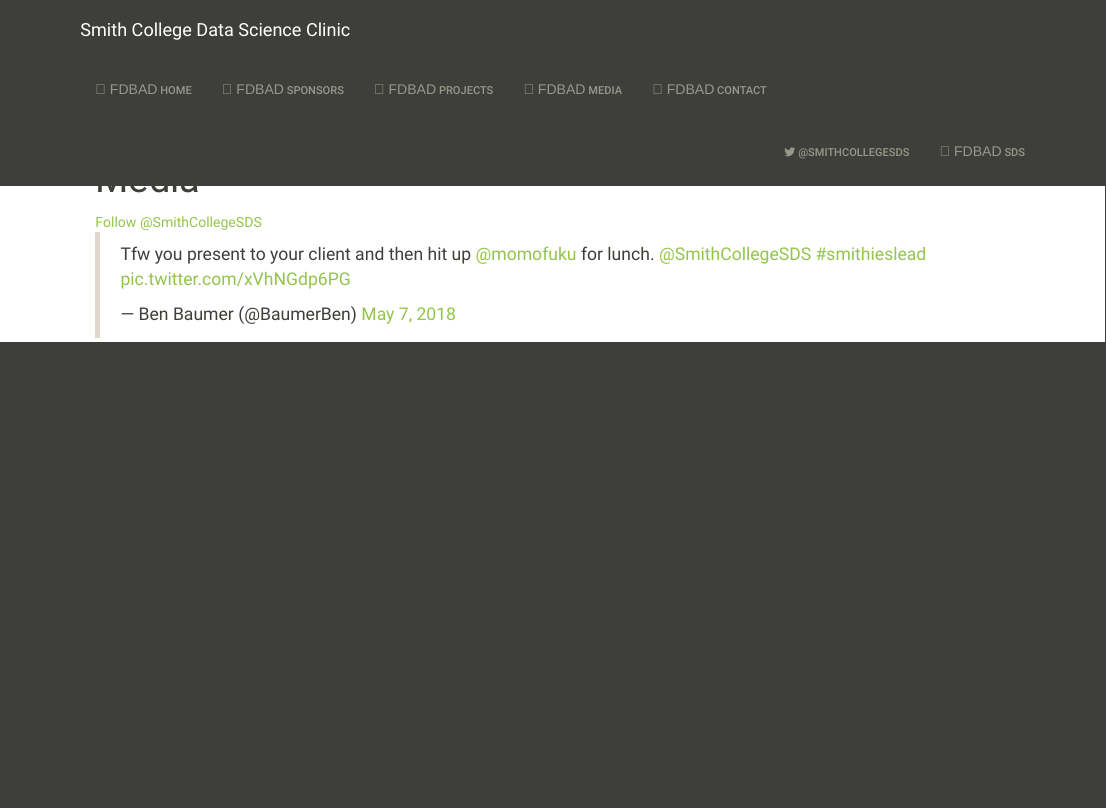
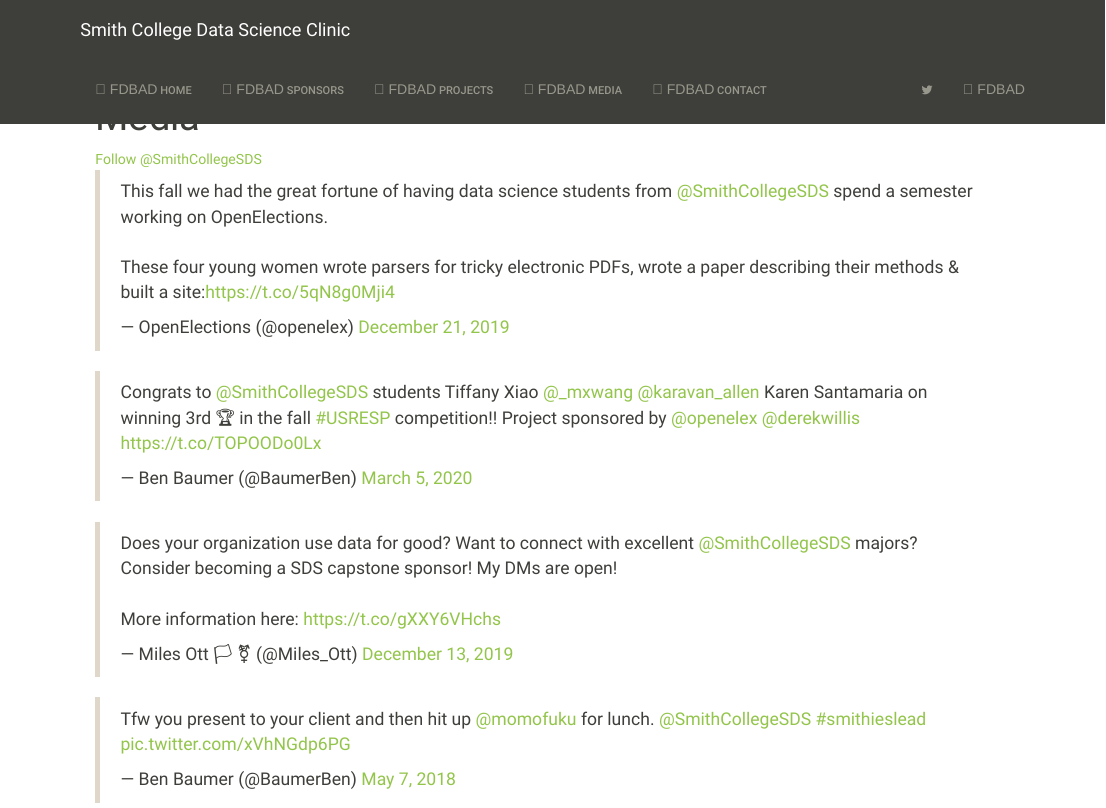
Before and after one commit to SmithCollege-SDS/capstone, an R Markdown document (www/media.Rmd): the page in a window 1100 px wide, from its top. Rendered offline with R 4.5, knitr and Pandoc, with nearby package versions.

Commit message:
updated media and menubar

```diff
--- a/www/_site.yml
+++ b/www/_site.yml
@@ -21,11 +21,9 @@
       icon: fa-info
       href: contact.html
   right:
-    - text: "@SmithCollegeSDS"
-      icon: fa-twitter
+    - icon: fa-twitter
       href: https://www.twitter.com/SmithCollegeSDS
-    - text: "SDS"
-      icon: fa-university
+    - icon: fa-university
       href: http://www.smith.edu/sds
 
 
--- a/www/media.Rmd
+++ b/www/media.Rmd
@@ -4,4 +4,13 @@
 
 <a href="https://twitter.com/SmithCollegeSDS?ref_src=twsrc%5Etfw" class="twitter-follow-button" data-show-count="false">Follow @SmithCollegeSDS</a><script async src="https://platform.twitter.com/widgets.js" charset="utf-8"></script>
 
+
+<blockquote class="twitter-tweet"><p lang="en" dir="ltr">This fall we had the great fortune of having data science students from <a href="https://twitter.com/SmithCollegeSDS?ref_src=twsrc%5Etfw">@SmithCollegeSDS</a> spend a semester working on OpenElections.<br><br>These four young women wrote parsers for tricky electronic PDFs, wrote a paper describing their methods &amp; built a site:<a href="https://t.co/5qN8g0Mji4">https://t.co/5qN8g0Mji4</a></p>&mdash; OpenElections (@openelex) <a href="https://twitter.com/openelex/status/1208400228581302273?ref_src=twsrc%5Etfw">December 21, 2019</a></blockquote> <script async src="https://platform.twitter.com/widgets.js" charset="utf-8"></script>
+
+<blockquote class="twitter-tweet"><p lang="en" dir="ltr">Congrats to <a href="https://twitter.com/SmithCollegeSDS?ref_src=twsrc%5Etfw">@SmithCollegeSDS</a> students Tiffany Xiao <a href="https://twitter.com/_mxwang?ref_src=twsrc%5Etfw">@_mxwang</a> <a href="https://twitter.com/karavan_allen?ref_src=twsrc%5Etfw">@karavan_allen</a> Karen Santamaria on winning 3rd 🏆 in the fall <a href="https://twitter.com/hashtag/USRESP?src=hash&amp;ref_src=twsrc%5Etfw">#USRESP</a> competition!! Project sponsored by <a href="https://twitter.com/openelex?ref_src=twsrc%5Etfw">@openelex</a> <a href="https://twitter.com/derekwillis?ref_src=twsrc%5Etfw">@derekwillis</a> <a href="https://t.co/TOPOODo0Lx">https://t.co/TOPOODo0Lx</a></p>&mdash; Ben Baumer (@BaumerBen) <a href="https://twitter.com/BaumerBen/status/1235363781754138626?ref_src=twsrc%5Etfw">March 5, 2020</a></blockquote> <script async src="https://platform.twitter.com/widgets.js" charset="utf-8"></script>
+
+
+<blockquote class="twitter-tweet"><p lang="en" dir="ltr">Does your organization use data for good? Want to connect with excellent <a href="https://twitter.com/SmithCollegeSDS?ref_src=twsrc%5Etfw">@SmithCollegeSDS</a> majors? Consider becoming a SDS capstone sponsor! My DMs are open!<br><br>More information here: <a href="https://t.co/gXXY6VHchs">https://t.co/gXXY6VHchs</a></p>&mdash; Miles Ott 🏳️
+⚧️ (@Miles_Ott) <a href="https://twitter.com/Miles_Ott/status/1205568686226116608?ref_src=twsrc%5Etfw">December 13, 2019</a></blockquote> <script async src="https://platform.twitter.com/widgets.js" charset="utf-8"></script>
+
 <blockquote class="twitter-tweet"><p lang="en" dir="ltr">Tfw you present to your client and then hit up <a href="https://twitter.com/momofuku?ref_src=twsrc%5Etfw">@momofuku</a> for lunch. <a href="https://twitter.com/SmithCollegeSDS?ref_src=twsrc%5Etfw">@SmithCollegeSDS</a> <a href="https://twitter.com/hashtag/smithieslead?src=hash&amp;ref_src=twsrc%5Etfw">#smithieslead</a> <a href="https://t.co/xVhNGdp6PG">pic.twitter.com/xVhNGdp6PG</a></p>&mdash; Ben Baumer (@BaumerBen) <a href="https://twitter.com/BaumerBen/status/993555071916019712?ref_src=twsrc%5Etfw">May 7, 2018</a></blockquote> <script async src="https://platform.twitter.com/widgets.js" charset="utf-8"></script>
```
Also changed, not shown: 6 other files.
